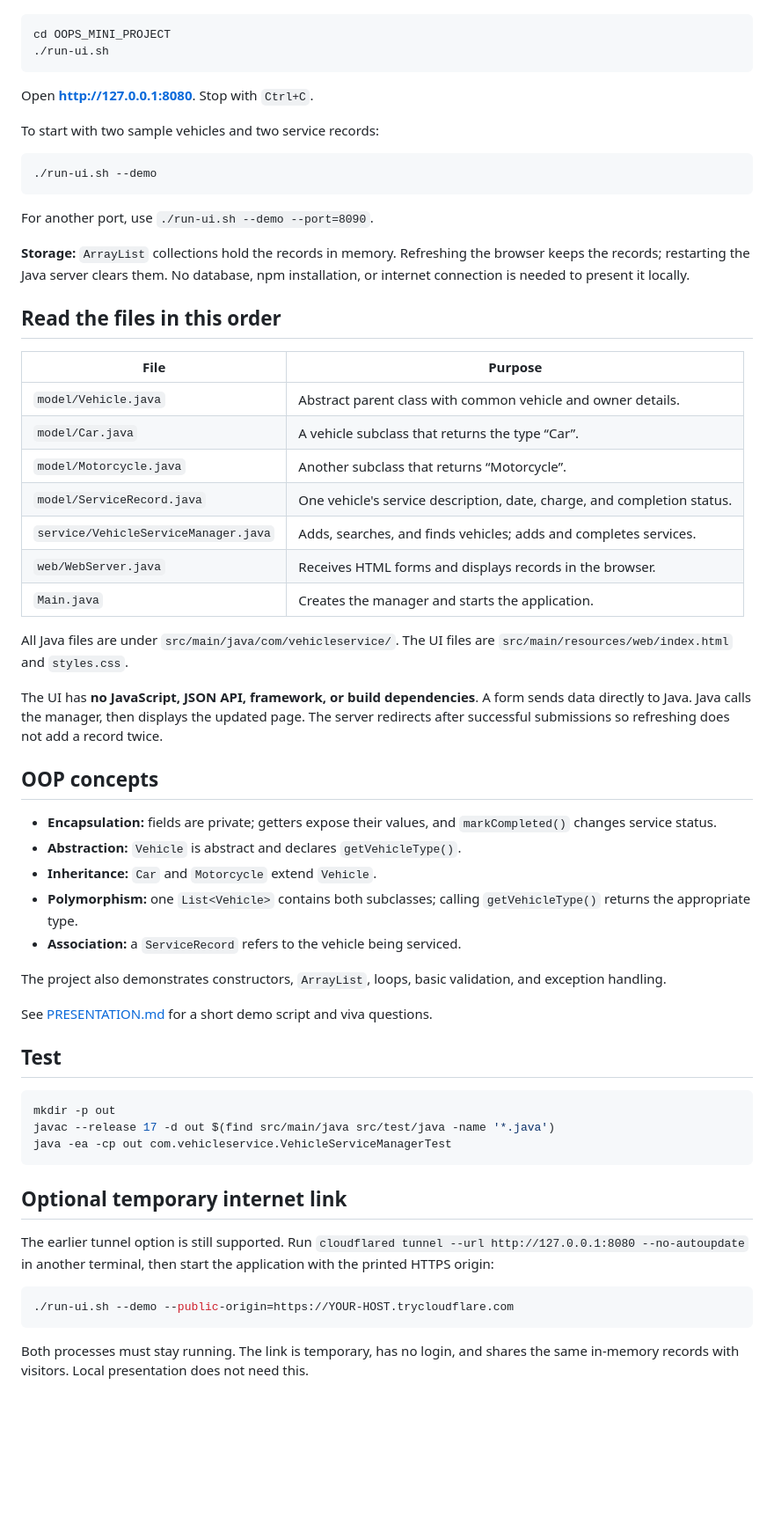
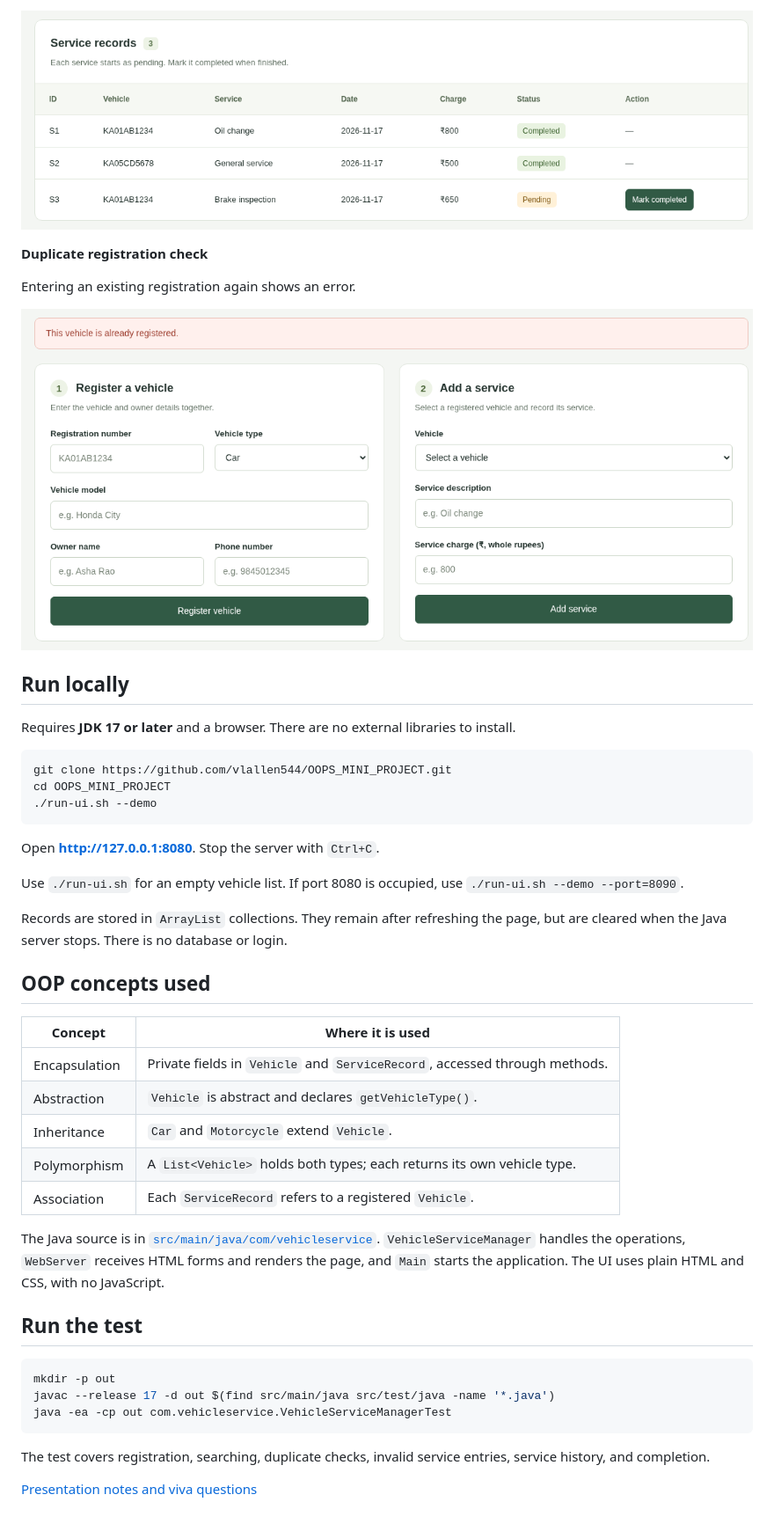
Before and after one commit to vlallen544/OOPS_MINI_PROJECT, a Markdown page: README.md, the part around one of its changes. Shown at 88% size. GitHub-like rendering; pictures changed too: docs/screenshots/duplicate-registration.png (added), docs/screenshots/service-records.png (added); blank space fills up the shorter version.

Commit message:
Document implemented features and add application screenshots

````diff
--- a/README.md
+++ b/README.md
@@ -17,51 +38,40 @@ Install **JDK 17 or later**, then:
+![Service history showing completed and pending work with dates and charges](docs/screenshots/service-records.png)
+
+**Duplicate registration check**
+
+Entering an existing registration again shows an error.
+
+![Duplicate vehicle registration error above the forms](docs/screenshots/duplicate-registration.png)
+
+## Run locally
+
+Requires **JDK 17 or later** and a browser. There are no external libraries to install.
 
 ```bash
+git clone https://github.com/vlallen544/OOPS_MINI_PROJECT.git
 cd OOPS_MINI_PROJECT
-./run-ui.sh
-```
-
-Open **http://127.0.0.1:8080**. Stop with `Ctrl+C`.
-
-To start with two sample vehicles and two service records:
-
-```bash
 ./run-ui.sh --demo
 ```
 
-For another port, use `./run-ui.sh --demo --port=8090`.
+Open **http://127.0.0.1:8080**. Stop the server with `Ctrl+C`.
 
-**Storage:** `ArrayList` collections hold the records in memory. Refreshing the browser keeps the records; restarting the Java server clears them. No database, npm installation, or internet connection is needed to present it locally.
+Use `./run-ui.sh` for an empty vehicle list. If port 8080 is occupied, use `./run-ui.sh --demo --port=8090`.
 
-## Read the files in this order
+Records are stored in `ArrayList` collections. They remain after refreshing the page, but are cleared when the Java server stops. There is no database or login.
 
-| File | Purpose |
+## OOP concepts used
+
+| Concept | Where it is used |
 | --- | --- |
-| `model/Vehicle.java` | Abstract parent class with common vehicle and owner details. |
-| `model/Car.java` | A vehicle subclass that returns the type “Car”. |
-| `model/Motorcycle.java` | Another subclass that returns “Motorcycle”. |
-| `model/ServiceRecord.java` | One vehicle's service description, date, charge, and completion status. |
-| `service/VehicleServiceManager.java` | Adds, searches, and finds vehicles; adds and completes services. |
-| `web/WebServer.java` | Receives HTML forms and displays records in the browser. |
-| `Main.java` | Creates the manager and starts the application. |
+| Encapsulation | Private fields in `Vehicle` and `ServiceRecord`, accessed through methods. |
+| Abstraction | `Vehicle` is abstract and declares `getVehicleType()`. |
+| Inheritance | `Car` and `Motorcycle` extend `Vehicle`. |
+| Polymorphism | A `List<Vehicle>` holds both types; each returns its own vehicle type. |
+| Association | Each `ServiceRecord` refers to a registered `Vehicle`. |
 
-All Java files are under `src/main/java/com/vehicleservice/`.
-The UI files are `src/main/resources/web/index.html` and `styles.css`.
+The Java source is in [`src/main/java/com/vehicleservice`](src/main/java/com/vehicleservice). `VehicleServiceManager` handles the operations, `WebServer` receives HTML forms and renders the page, and `Main` starts the application. The UI uses plain HTML and CSS, with no JavaScript.
 
-The UI has **no JavaScript, JSON API, framework, or build dependencies**. A form sends data directly to Java. Java calls the manager, then displays the updated page. The server redirects after successful submissions so refreshing does not add a record twice.
-
-## OOP concepts
-
-- **Encapsulation:** fields are private; getters expose their values, and `markCompleted()` changes service status.
-- **Abstraction:** `Vehicle` is abstract and declares `getVehicleType()`.
-- **Inheritance:** `Car` and `Motorcycle` extend `Vehicle`.
-- **Polymorphism:** one `List<Vehicle>` contains both subclasses; calling `getVehicleType()` returns the appropriate type.
-- **Association:** a `ServiceRecord` refers to the vehicle being serviced.
-
-The project also demonstrates constructors, `ArrayList`, loops, basic validation, and exception handling.
-
-See [PRESENTATION.md](PRESENTATION.md) for a short demo script and viva questions.
-
-## Test
+## Run the test
 
 ```bash
 mkdir -p out
@@ -69,12 +79,6 @@ javac --release 17 -d out $(find src/main/java src/test/java -name '*.java')
 java -ea -cp out com.vehicleservice.VehicleServiceManagerTest
 ```
 
-## Optional temporary internet link
+The test covers registration, searching, duplicate checks, invalid service entries, service history, and completion.
 
-The earlier tunnel option is still supported. Run `cloudflared tunnel --url http://127.0.0.1:8080 --no-autoupdate` in another terminal, then start the application with the printed HTTPS origin:
-
-```bash
-./run-ui.sh --demo --public-origin=https://YOUR-HOST.trycloudflare.com
-```
-
-Both processes must stay running. The link is temporary, has no login, and shares the same in-memory records with visitors. Local presentation does not need this.
+[Presentation notes and viva questions](PRESENTATION.md)
````
Also changed, not shown: other parts of README.md (+31 -10 lines), docs/screenshots/overview.png (added), docs/screenshots/vehicle-search.png (added).
